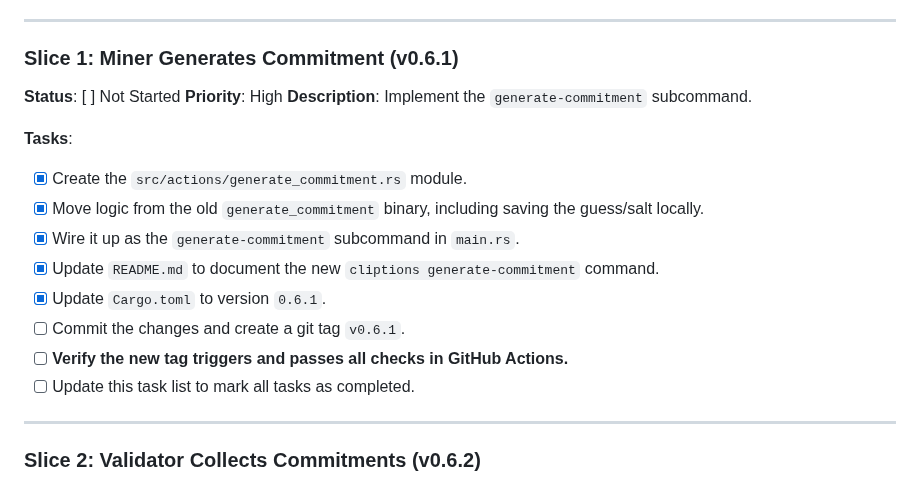
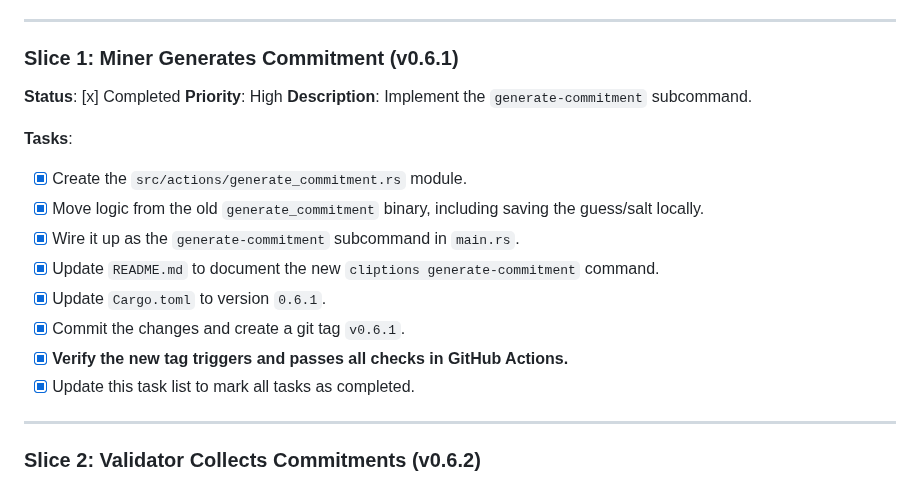
Before and after one commit to grasslandnetwork/cliptions, a Markdown page: tasks/tasks-mvp-production-launch.md, the part around the change. GitHub-like rendering.

Commit message:
docs: mark Slice 1 as completed in MVP production launch tasks
- All sub-tasks for generate-commitment subcommand completed

- GitHub Actions verified working with unified CLI architecture

- Ready to proceed to Slice 2

```diff
--- a/tasks/tasks-mvp-production-launch.md
+++ b/tasks/tasks-mvp-production-launch.md
@@ -23,7 +23,7 @@ This task list outlines the refactoring and implementation plan for the Cliption
 ---
 
 ### Slice 1: Miner Generates Commitment (v0.6.1)
-**Status**: [ ] Not Started
+**Status**: [x] Completed
 **Priority**: High
 **Description**: Implement the `generate-commitment` subcommand.
 
@@ -33,9 +33,9 @@ This task list outlines the refactoring and implementation plan for the Cliption
 - [x] Wire it up as the `generate-commitment` subcommand in `main.rs`.
 - [x] Update `README.md` to document the new `cliptions generate-commitment` command.
 - [x] Update `Cargo.toml` to version `0.6.1`.
-- [ ] Commit the changes and create a git tag `v0.6.1`.
-- [ ] **Verify the new tag triggers and passes all checks in GitHub Actions.**
-- [ ] Update this task list to mark all tasks as completed.
+- [x] Commit the changes and create a git tag `v0.6.1`.
+- [x] **Verify the new tag triggers and passes all checks in GitHub Actions.**
+- [x] Update this task list to mark all tasks as completed.
 
 ---
 
```
